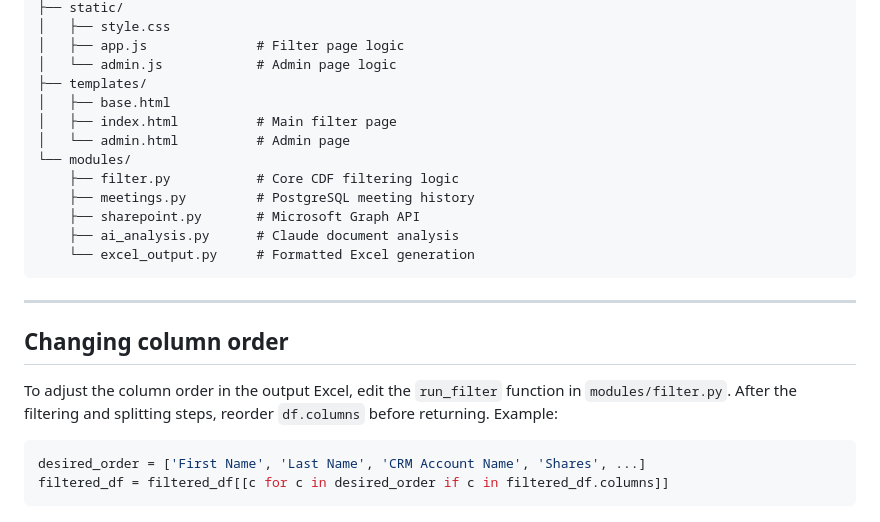
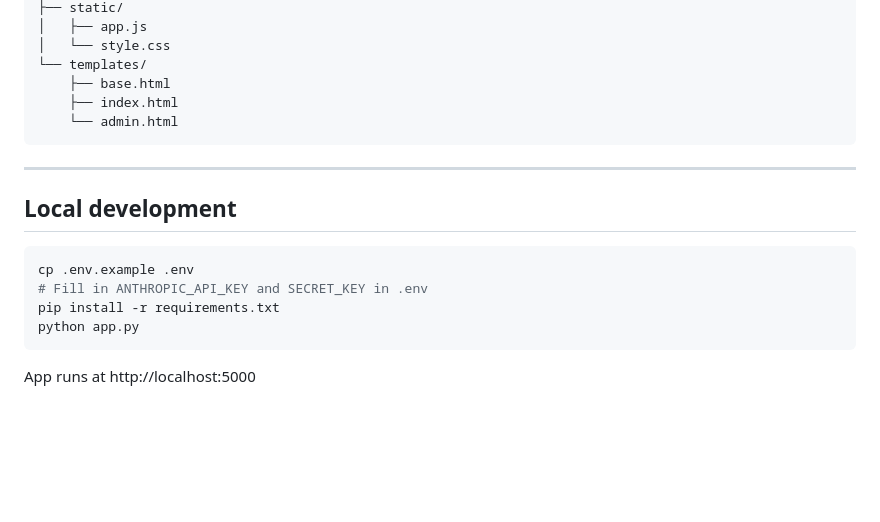
Before and after one commit to rbrinberg123/ndr-launch, a Markdown page: README.md, the part around one of its changes. Rendered like a GitHub page; blank space fills up the shorter version.

````diff
--- a/README.md
+++ b/README.md
@@ -123,26 +140,21 @@ ndr-launch-app/
 ├── static/
-│   ├── style.css
-│   ├── app.js              # Filter page logic
-│   └── admin.js            # Admin page logic
-├── templates/
-│   ├── base.html
-│   ├── index.html          # Main filter page
-│   └── admin.html          # Admin page
-└── modules/
-    ├── filter.py           # Core CDF filtering logic
-    ├── meetings.py         # PostgreSQL meeting history
-    ├── sharepoint.py       # Microsoft Graph API
-    ├── ai_analysis.py      # Claude document analysis
-    └── excel_output.py     # Formatted Excel generation
+│   ├── app.js
+│   └── style.css
+└── templates/
+    ├── base.html
+    ├── index.html
+    └── admin.html
 ```
 
 ---
 
-## Changing column order
+## Local development
 
-To adjust the column order in the output Excel, edit the `run_filter` function in `modules/filter.py`. After the filtering and splitting steps, reorder `df.columns` before returning. Example:
+```bash
+cp .env.example .env
+# Fill in ANTHROPIC_API_KEY and SECRET_KEY in .env
+pip install -r requirements.txt
+python app.py
+```
 
-```python
-desired_order = ['First Name', 'Last Name', 'CRM Account Name', 'Shares', ...]
-filtered_df = filtered_df[[c for c in desired_order if c in filtered_df.columns]]
-```
+App runs at http://localhost:5000
````
Also changed, not shown: other parts of README.md (+110 -93 lines).
